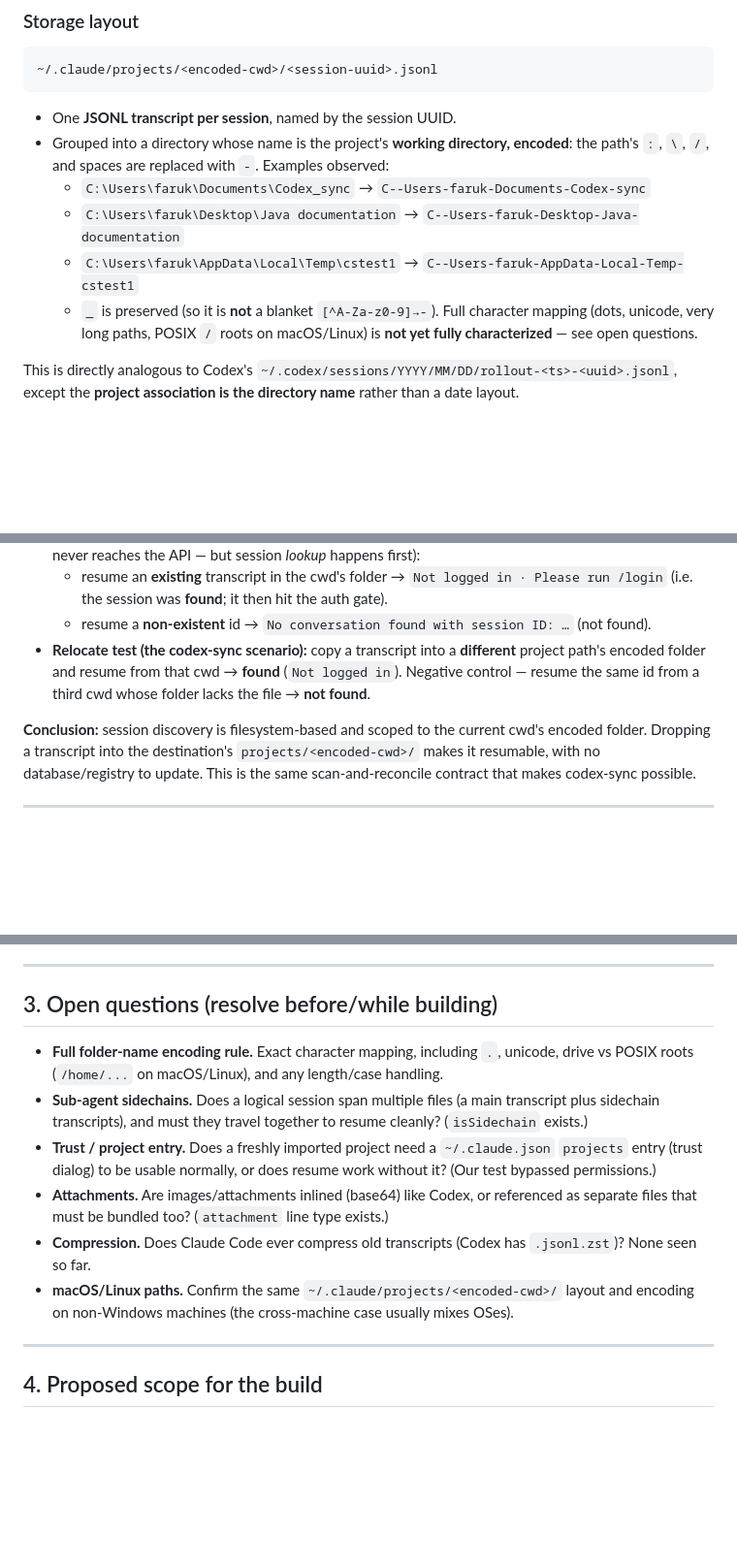
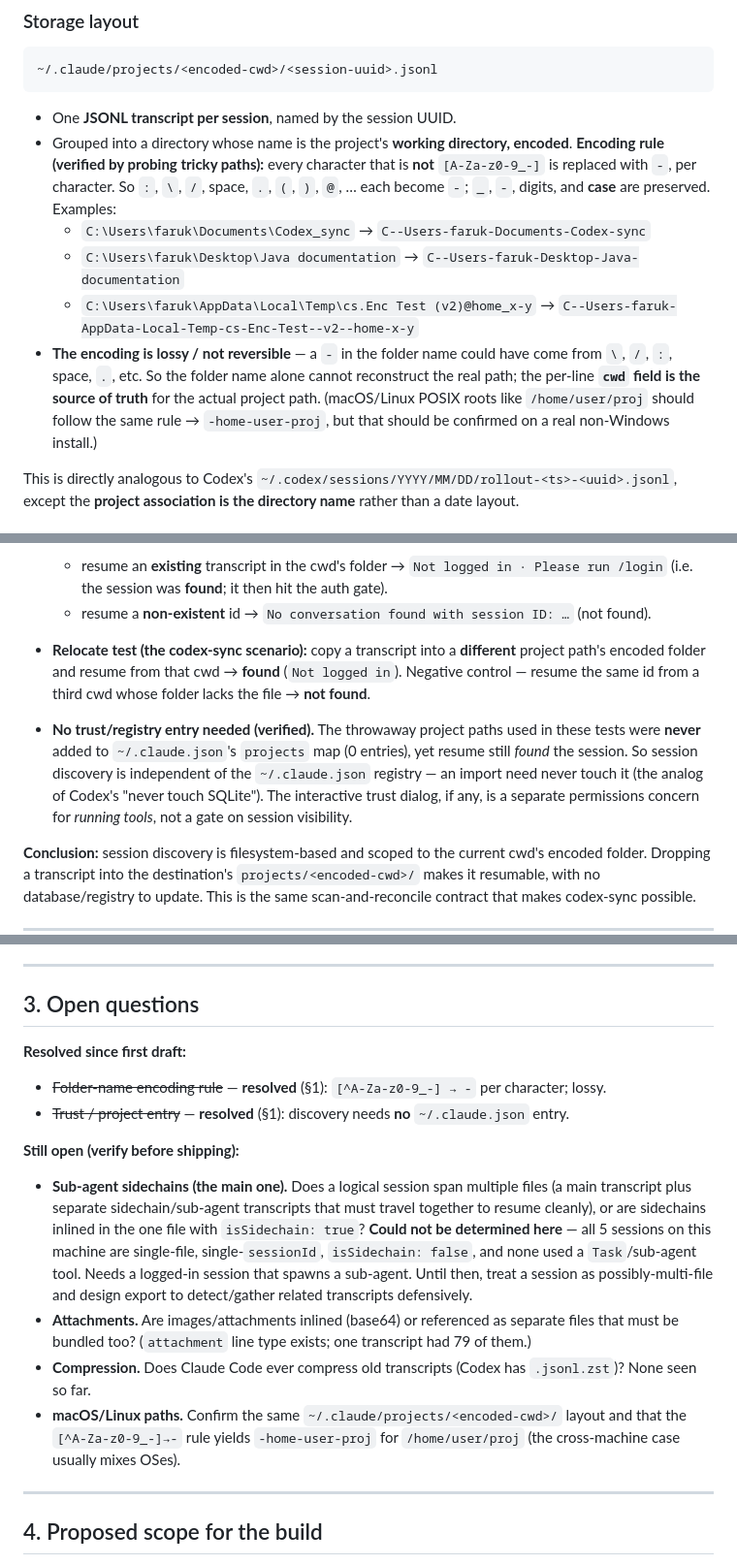
Before and after one commit to ahmojo/codex-claude-transfer, a Markdown page: docs/research/claude-code-sessions-investigation.md, 3 parts joined by grey strips. Shown at 97% size. Drawn GitHub-style; blank space fills up the shorter version.

Commit message:
Claude Code research: resolve encoding and trust-entry questions
Verified empirically (filesystem-only, no model calls):
- Folder-name encoding is [^A-Za-z0-9_-] -> '-' per character (lossy), so the
  per-line cwd field is the source of truth for the real path.
- Session discovery needs no ~/.claude.json registry entry (throwaway paths were
  never registered yet resume found them), so import never touches it.

Sidechains remain the one open question: all local sessions are single-file with
no sub-agent usage, so whether sidechains span separate files needs a logged-in
sub-agent session to confirm.

Co-Authored-By: Claude Opus 4.8 <noreply@anthropic.com>

````diff
--- a/docs/research/claude-code-sessions-investigation.md
+++ b/docs/research/claude-code-sessions-investigation.md
@@ -47,14 +47,19 @@ so portability is moot.
 ```
 
 - One **JSONL transcript per session**, named by the session UUID.
-- Grouped into a directory whose name is the project's **working directory, encoded**: the path's
-  `:`, `\`, `/`, and spaces are replaced with `-`. Examples observed:
+- Grouped into a directory whose name is the project's **working directory, encoded**.
+  **Encoding rule (verified by probing tricky paths):** every character that is **not**
+  `[A-Za-z0-9_-]` is replaced with `-`, per character. So `:`, `\`, `/`, space, `.`, `(`, `)`,
+  `@`, … each become `-`; `_`, `-`, digits, and **case** are preserved. Examples:
   - `C:\Users\faruk\Documents\Codex_sync` → `C--Users-faruk-Documents-Codex-sync`
   - `C:\Users\faruk\Desktop\Java documentation` → `C--Users-faruk-Desktop-Java-documentation`
-  - `C:\Users\faruk\AppData\Local\Temp\cstest1` → `C--Users-faruk-AppData-Local-Temp-cstest1`
-  - `_` is preserved (so it is **not** a blanket `[^A-Za-z0-9]→-`). Full character mapping
-    (dots, unicode, very long paths, POSIX `/` roots on macOS/Linux) is **not yet fully
-    characterized** — see open questions.
+  - `C:\Users\faruk\AppData\Local\Temp\cs.Enc Test (v2)@home_x-y`
+    → `C--Users-faruk-AppData-Local-Temp-cs-Enc-Test--v2--home-x-y`
+- **The encoding is lossy / not reversible** — a `-` in the folder name could have come from `\`,
+  `/`, `:`, space, `.`, etc. So the folder name alone cannot reconstruct the real path; the
+  per-line **`cwd` field is the source of truth** for the actual project path. (macOS/Linux POSIX
+  roots like `/home/user/proj` should follow the same rule → `-home-user-proj`, but that should be
+  confirmed on a real non-Windows install.)
 
 This is directly analogous to Codex's `~/.codex/sessions/YYYY/MM/DD/rollout-<ts>-<uuid>.jsonl`,
 except the **project association is the directory name** rather than a date layout.
@@ -100,6 +105,12 @@ the app reconciles" contract codex-sync depends on). It does. Verified on v2.1.1
   path's encoded folder and resume from that cwd → **found** (`Not logged in`). Negative control —
   resume the same id from a third cwd whose folder lacks the file → **not found**.
 
+- **No trust/registry entry needed (verified).** The throwaway project paths used in these tests
+  were **never** added to `~/.claude.json`'s `projects` map (0 entries), yet resume still *found*
+  the session. So session discovery is independent of the `~/.claude.json` registry — an import
+  need never touch it (the analog of Codex's "never touch SQLite"). The interactive trust dialog,
+  if any, is a separate permissions concern for *running tools*, not a gate on session visibility.
+
 **Conclusion:** session discovery is filesystem-based and scoped to the current cwd's encoded
 folder. Dropping a transcript into the destination's `projects/<encoded-cwd>/` makes it
 resumable, with no database/registry to update. This is the same scan-and-reconcile contract that
@@ -128,21 +139,29 @@ defensive JSONL parsing.
 
 ---
 
-## 3. Open questions (resolve before/while building)
+## 3. Open questions
 
-- **Full folder-name encoding rule.** Exact character mapping, including `.`, unicode, drive vs
-  POSIX roots (`/home/...` on macOS/Linux), and any length/case handling.
-- **Sub-agent sidechains.** Does a logical session span multiple files (a main transcript plus
-  sidechain transcripts), and must they travel together to resume cleanly? (`isSidechain` exists.)
-- **Trust / project entry.** Does a freshly imported project need a `~/.claude.json` `projects`
-  entry (trust dialog) to be usable normally, or does resume work without it? (Our test bypassed
-  permissions.)
-- **Attachments.** Are images/attachments inlined (base64) like Codex, or referenced as separate
-  files that must be bundled too? (`attachment` line type exists.)
+**Resolved since first draft:**
+
+- ~~Folder-name encoding rule~~ — **resolved** (§1): `[^A-Za-z0-9_-] → -` per character; lossy.
+- ~~Trust / project entry~~ — **resolved** (§1): discovery needs **no** `~/.claude.json` entry.
+
+**Still open (verify before shipping):**
+
+- **Sub-agent sidechains (the main one).** Does a logical session span multiple files (a main
+  transcript plus separate sidechain/sub-agent transcripts that must travel together to resume
+  cleanly), or are sidechains inlined in the one file with `isSidechain: true`? **Could not be
+  determined here** — all 5 sessions on this machine are single-file, single-`sessionId`,
+  `isSidechain: false`, and none used a `Task`/sub-agent tool. Needs a logged-in session that
+  spawns a sub-agent. Until then, treat a session as possibly-multi-file and design export to
+  detect/gather related transcripts defensively.
+- **Attachments.** Are images/attachments inlined (base64) or referenced as separate files that
+  must be bundled too? (`attachment` line type exists; one transcript had 79 of them.)
 - **Compression.** Does Claude Code ever compress old transcripts (Codex has `.jsonl.zst`)? None
   seen so far.
-- **macOS/Linux paths.** Confirm the same `~/.claude/projects/<encoded-cwd>/` layout and encoding
-  on non-Windows machines (the cross-machine case usually mixes OSes).
+- **macOS/Linux paths.** Confirm the same `~/.claude/projects/<encoded-cwd>/` layout and that the
+  `[^A-Za-z0-9_-]→-` rule yields `-home-user-proj` for `/home/user/proj` (the cross-machine case
+  usually mixes OSes).
 
 ---
 
````
